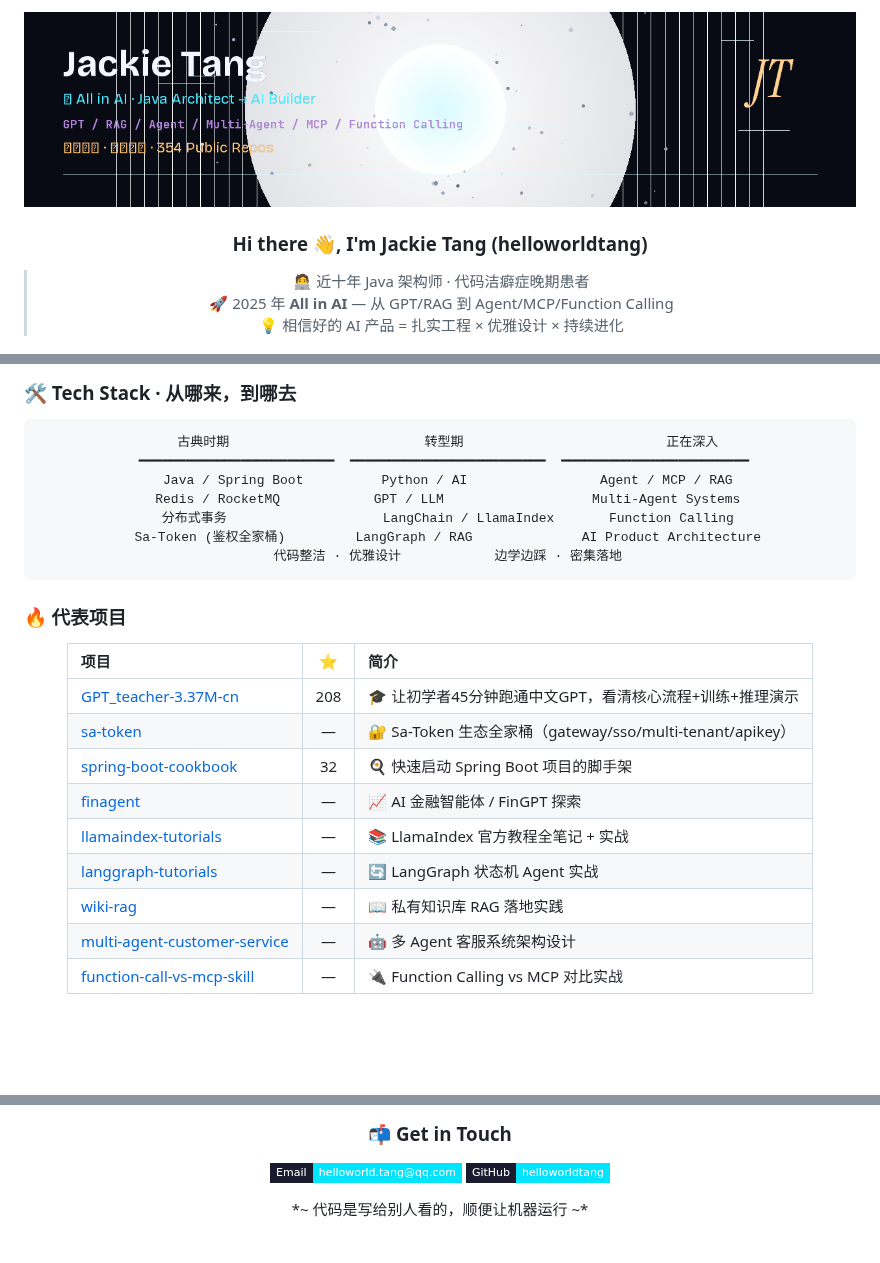
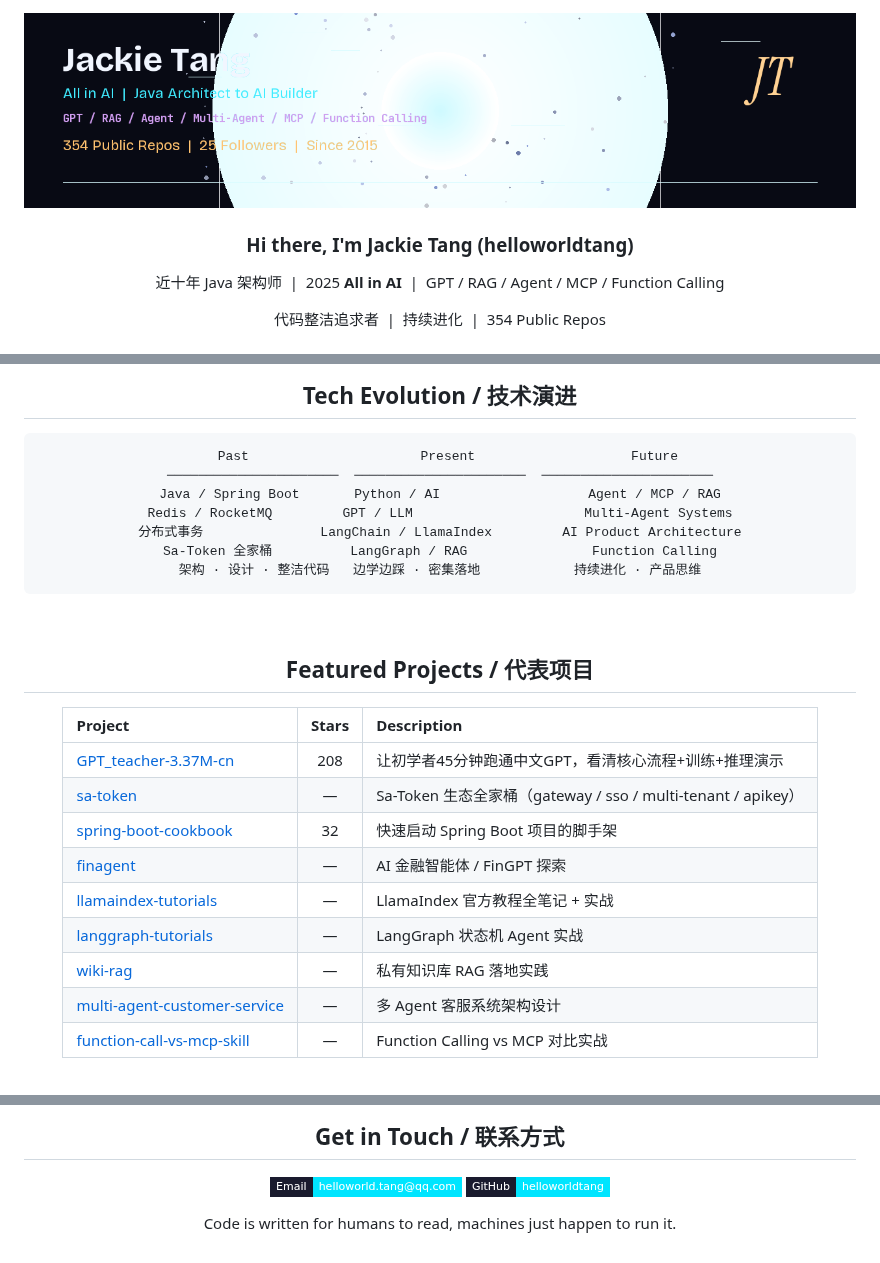
Before and after one commit to helloworldtang/helloworldtang, a Markdown page: README.md, 3 parts joined by grey strips. GitHub-like rendering; pictures changed too: banner_dark.png; badges without logos; blank space fills up the shorter version.

Commit message:
fix: 移除 ASCII 乱码 · 去掉不稳定 emoji · 修复 Banner

````diff
--- a/README.md
+++ b/README.md
@@ -1,34 +1,30 @@
 <!--
-  ____       _            _           _
- |  _ \ ___ | |_ ___ _ __| |__   ___ | |_
- | |_) / _ \| __/ _ \ '__| '_ \ / _ \| __|
- |  _ < (_) | ||  __/ |  | |_) | (_) | |_
- |_| \_\___/ \__\___|_|  |_.__/ \___/ \__|
-  🚀 All in AI · Java Architect → AI Builder
   Generated by OpenClaw · 2026-04-13
+  Theme: Neural Genesis — Cyberpunk · Cyan + Amber
 -->
-
 <div align="center">
 
 <!-- Banner -->
 <picture>
   <source
-    srcset="https://raw.githubusercontent.com/helloworldtang/helloworldtang/main/banner.png"
+    srcset="https://raw.githubusercontent.com/helloworldtang/helloworldtang/refs/heads/main/banner_light.png"
     media="(prefers-color-scheme: light)"
   />
   <img
-    src="https://raw.githubusercontent.com/helloworldtang/helloworldtang/main/banner_dark.png"
+    src="https://raw.githubusercontent.com/helloworldtang/helloworldtang/refs/heads/main/banner_dark.png"
     alt="Jackie Tang — AI Builder"
     width="100%"
-    style="border-radius: 12px;"
+    style="border-radius: 12px; max-width: 1280px;"
   />
 </picture>
 
-<!-- Intro -->
-### Hi there 👋, I'm **Jackie Tang** (helloworldtang)
+<br/>
 
-> 🧑‍💻 近十年 Java 架构师 · 代码洁癖症晚期患者
-> 🚀 2025 年 **All in AI** — 从 GPT/RAG 到 Agent/MCP/Function Calling
-> 💡 相信好的 AI 产品 = 扎实工程 × 优雅设计 × 持续进化
+<!-- Name & Tagline -->
+### Hi there, I'm **Jackie Tang** (helloworldtang)
+
+近十年 Java 架构师 &nbsp;|&nbsp; 2025 **All in AI** &nbsp;|&nbsp; GPT / RAG / Agent / MCP / Function Calling
+
+代码整洁追求者 &nbsp;|&nbsp; 持续进化 &nbsp;|&nbsp; 354 Public Repos
 
 <p align="center">
@@ -60,37 +48,33 @@
 
 <br/>
 
-<!-- Tech Stack -->
-<h3 align="left">🛠️ Tech Stack · 从哪来，到哪去</h3>
+<!-- Tech Evolution -->
+## Tech Evolution / 技术演进
 
 ```
-  古典时期                         转型期                          正在深入
- ━━━━━━━━━━━━━━━━━━━━━━━━━  ━━━━━━━━━━━━━━━━━━━━━━━━━  ━━━━━━━━━━━━━━━━━━━━━━━━
-  Java / Spring Boot          Python / AI                 Agent / MCP / RAG
-  Redis / RocketMQ            GPT / LLM                   Multi-Agent Systems
-  分布式事务                    LangChain / LlamaIndex       Function Calling
-  Sa-Token (鉴权全家桶)         LangGraph / RAG              AI Product Architecture
-  代码整洁 · 优雅设计            边学边踩 · 密集落地
+  Past                      Present                    Future
+──────────────────────  ──────────────────────  ──────────────────────
+Java / Spring Boot       Python / AI                   Agent / MCP / RAG
+Redis / RocketMQ         GPT / LLM                      Multi-Agent Systems
+分布式事务               LangChain / LlamaIndex         AI Product Architecture
+Sa-Token 全家桶          LangGraph / RAG                Function Calling
+架构 · 设计 · 整洁代码   边学边踩 · 密集落地            持续进化 · 产品思维
 ```
-
-<h3 align="left">🔥 代表项目</h3>
-
-| 项目 | ⭐ | 简介 |
-|:---|:---:|:---|
-| [GPT_teacher-3.37M-cn](https://github.com/helloworldtang/GPT_teacher-3.37M-cn) | 208 | 🎓 让初学者45分钟跑通中文GPT，看清核心流程+训练+推理演示 |
-| [sa-token](https://github.com/helloworldtang/Sa-Token) | — | 🔐 Sa-Token 生态全家桶（gateway/sso/multi-tenant/apikey） |
-| [spring-boot-cookbook](https://github.com/helloworldtang/spring-boot-cookbook) | 32 | 🍳 快速启动 Spring Boot 项目的脚手架 |
-| [finagent](https://github.com/helloworldtang/finagent) | — | 📈 AI 金融智能体 / FinGPT 探索 |
-| [llamaindex-tutorials](https://github.com/helloworldtang/llamaindex-tutorials) | — | 📚 LlamaIndex 官方教程全笔记 + 实战 |
-| [langgraph-tutorials](https://github.com/helloworldtang/langgraph-tutorials) | — | 🔄 LangGraph 状态机 Agent 实战 |
-| [wiki-rag](https://github.com/helloworldtang/wiki-rag) | — | 📖 私有知识库 RAG 落地实践 |
-| [multi-agent-customer-service](https://github.com/helloworldtang/multi-agent-customer-service) | — | 🤖 多 Agent 客服系统架构设计 |
-| [function-call-vs-mcp-skill](https://github.com/helloworldtang/function-call-vs-mcp-skill) | — | 🔌 Function Calling vs MCP 对比实战 |
 
 <br/>
 
-<!-- WakaTime Activity (placeholder for future) -->
-<!--
-**📊 This Week I Spent My Time On**
-![WakaTime](https://github-readme-activity-graph.vercel.app/graph?username=helloworldtang&theme=github)
--->
+<!-- Featured Projects -->
+## Featured Projects / 代表项目
+
+| Project | Stars | Description |
+|:---|:---:|:---|
+| [GPT_teacher-3.37M-cn](https://github.com/helloworldtang/GPT_teacher-3.37M-cn) | 208 | 让初学者45分钟跑通中文GPT，看清核心流程+训练+推理演示 |
+| [sa-token](https://github.com/helloworldtang/Sa-Token) | — | Sa-Token 生态全家桶（gateway / sso / multi-tenant / apikey） |
+| [spring-boot-cookbook](https://github.com/helloworldtang/spring-boot-cookbook) | 32 | 快速启动 Spring Boot 项目的脚手架 |
+| [finagent](https://github.com/helloworldtang/finagent) | — | AI 金融智能体 / FinGPT 探索 |
+| [llamaindex-tutorials](https://github.com/helloworldtang/llamaindex-tutorials) | — | LlamaIndex 官方教程全笔记 + 实战 |
+| [langgraph-tutorials](https://github.com/helloworldtang/langgraph-tutorials) | — | LangGraph 状态机 Agent 实战 |
+| [wiki-rag](https://github.com/helloworldtang/wiki-rag) | — | 私有知识库 RAG 落地实践 |
+| [multi-agent-customer-service](https://github.com/helloworldtang/multi-agent-customer-service) | — | 多 Agent 客服系统架构设计 |
+| [function-call-vs-mcp-skill](https://github.com/helloworldtang/function-call-vs-mcp-skill) | — | Function Calling vs MCP 对比实战 |
+
@@ -104,7 +86,7 @@
 <br/>
 
 <!-- Contact -->
-<h3>📬 Get in Touch</h3>
+## Get in Touch / 联系方式
 
 <p align="center">
   <a href="mailto:helloworld.tang@qq.com">
@@ -116,7 +98,7 @@
 </p>
 
 <p align="center" style="color:#556; font-size:12px;">
-  *~ 代码是写给别人看的，顺便让机器运行 ~*
+  Code is written for humans to read, machines just happen to run it.
 </p>
 
 </div>
````
Also changed, not shown: other parts of README.md (+9 -19 lines), banner.png, banner_light.png.
